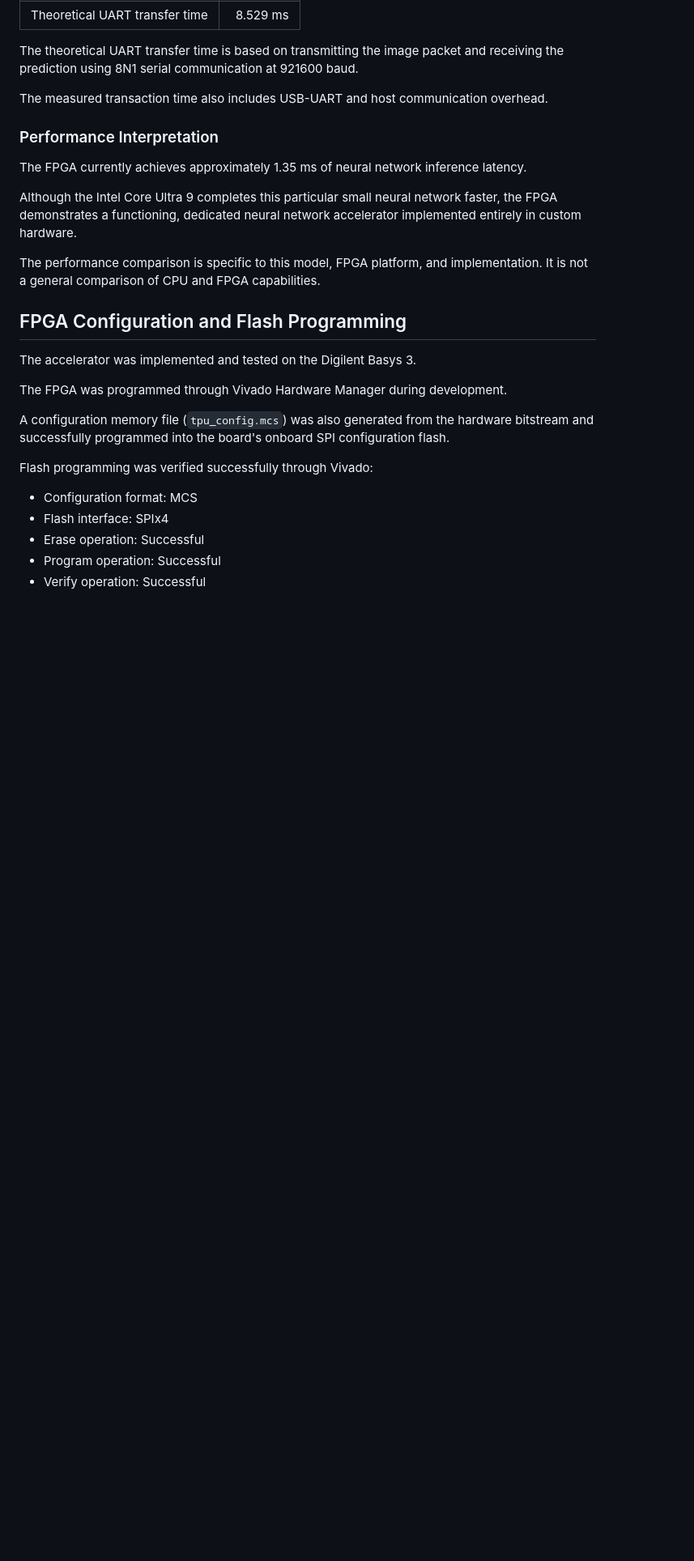
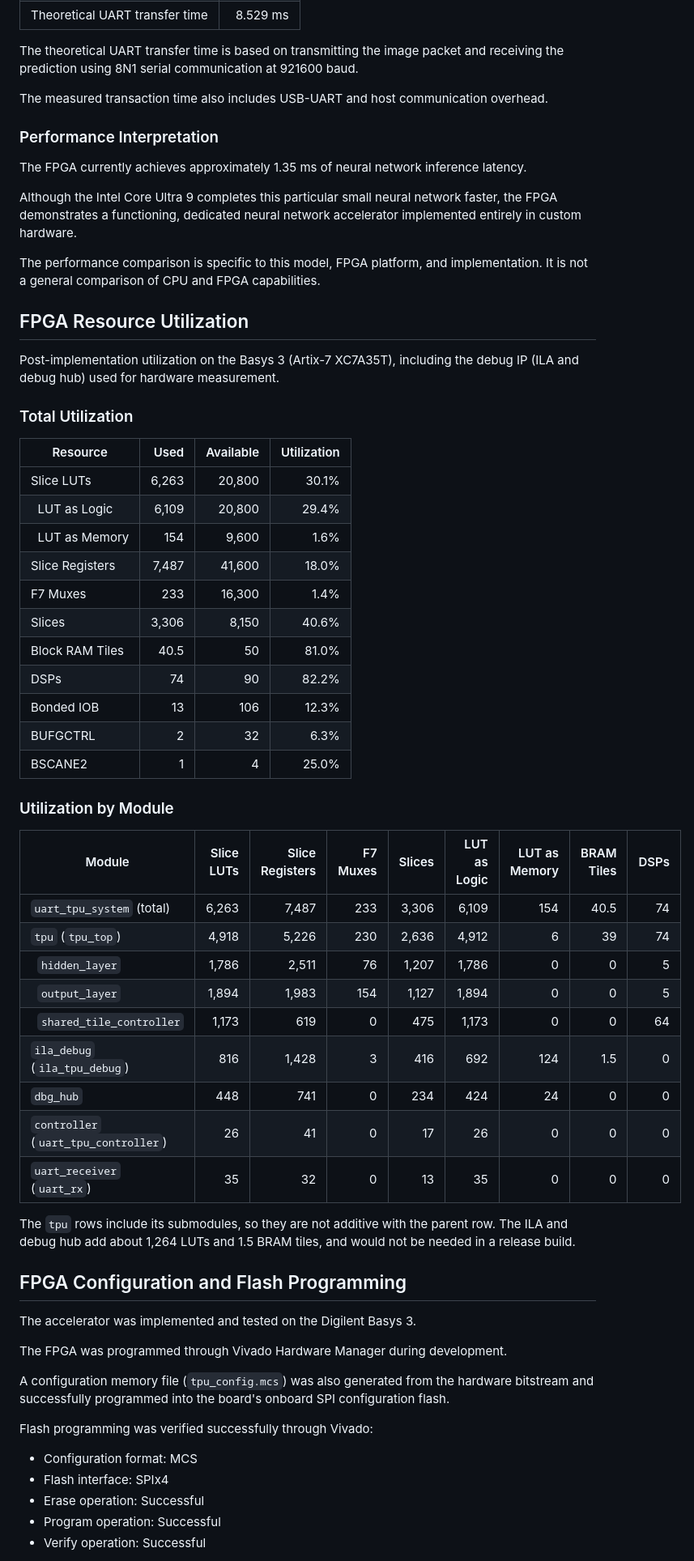
Before and after one commit to atishay-sati/riscv-tpu-accelerator, a Markdown page: README.md, the part around the change. Shown at 81% size. Drawn GitHub-style; blank space fills up the shorter version.

Commit message:
Document FPGA resource utilization in README
Added FPGA resource utilization details including total utilization and utilization by module.

```diff
--- a/README.md
+++ b/README.md
@@ -193,6 +193,41 @@ The FPGA currently achieves approximately 1.35 ms of neural network inference la
 Although the Intel Core Ultra 9 completes this particular small neural network faster, the FPGA demonstrates a functioning, dedicated neural network accelerator implemented entirely in custom hardware.
 
 The performance comparison is specific to this model, FPGA platform, and implementation. It is not a general comparison of CPU and FPGA capabilities.
+## FPGA Resource Utilization
+
+Post-implementation utilization on the Basys 3 (Artix-7 XC7A35T), including the debug IP (ILA and debug hub) used for hardware measurement.
+
+### Total Utilization
+
+| Resource | Used | Available | Utilization |
+|---|---:|---:|---:|
+| Slice LUTs | 6,263 | 20,800 | 30.1% |
+| &nbsp;&nbsp;LUT as Logic | 6,109 | 20,800 | 29.4% |
+| &nbsp;&nbsp;LUT as Memory | 154 | 9,600 | 1.6% |
+| Slice Registers | 7,487 | 41,600 | 18.0% |
+| F7 Muxes | 233 | 16,300 | 1.4% |
+| Slices | 3,306 | 8,150 | 40.6% |
+| Block RAM Tiles | 40.5 | 50 | 81.0% |
+| DSPs | 74 | 90 | 82.2% |
+| Bonded IOB | 13 | 106 | 12.3% |
+| BUFGCTRL | 2 | 32 | 6.3% |
+| BSCANE2 | 1 | 4 | 25.0% |
+
+### Utilization by Module
+
+| Module | Slice LUTs | Slice Registers | F7 Muxes | Slices | LUT as Logic | LUT as Memory | BRAM Tiles | DSPs |
+|---|---:|---:|---:|---:|---:|---:|---:|---:|
+| `uart_tpu_system` (total) | 6,263 | 7,487 | 233 | 3,306 | 6,109 | 154 | 40.5 | 74 |
+| `tpu` (`tpu_top`) | 4,918 | 5,226 | 230 | 2,636 | 4,912 | 6 | 39 | 74 |
+| &nbsp;&nbsp;`hidden_layer` | 1,786 | 2,511 | 76 | 1,207 | 1,786 | 0 | 0 | 5 |
+| &nbsp;&nbsp;`output_layer` | 1,894 | 1,983 | 154 | 1,127 | 1,894 | 0 | 0 | 5 |
+| &nbsp;&nbsp;`shared_tile_controller` | 1,173 | 619 | 0 | 475 | 1,173 | 0 | 0 | 64 |
+| `ila_debug` (`ila_tpu_debug`) | 816 | 1,428 | 3 | 416 | 692 | 124 | 1.5 | 0 |
+| `dbg_hub` | 448 | 741 | 0 | 234 | 424 | 24 | 0 | 0 |
+| `controller` (`uart_tpu_controller`) | 26 | 41 | 0 | 17 | 26 | 0 | 0 | 0 |
+| `uart_receiver` (`uart_rx`) | 35 | 32 | 0 | 13 | 35 | 0 | 0 | 0 |
+
+The `tpu` rows include its submodules, so they are not additive with the parent row. The ILA and debug hub add about 1,264 LUTs and 1.5 BRAM tiles, and would not be needed in a release build.
 
 ## FPGA Configuration and Flash Programming
 
```
